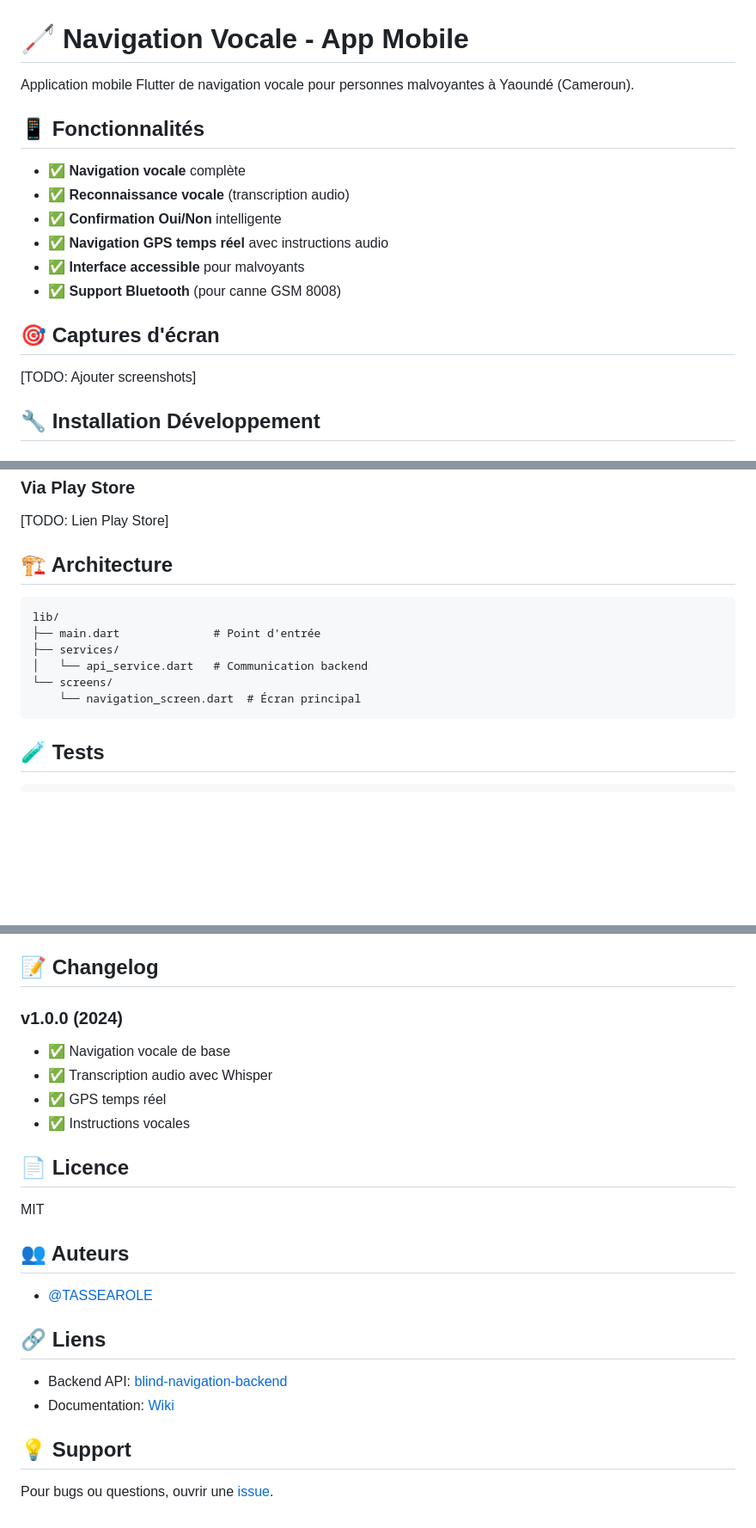
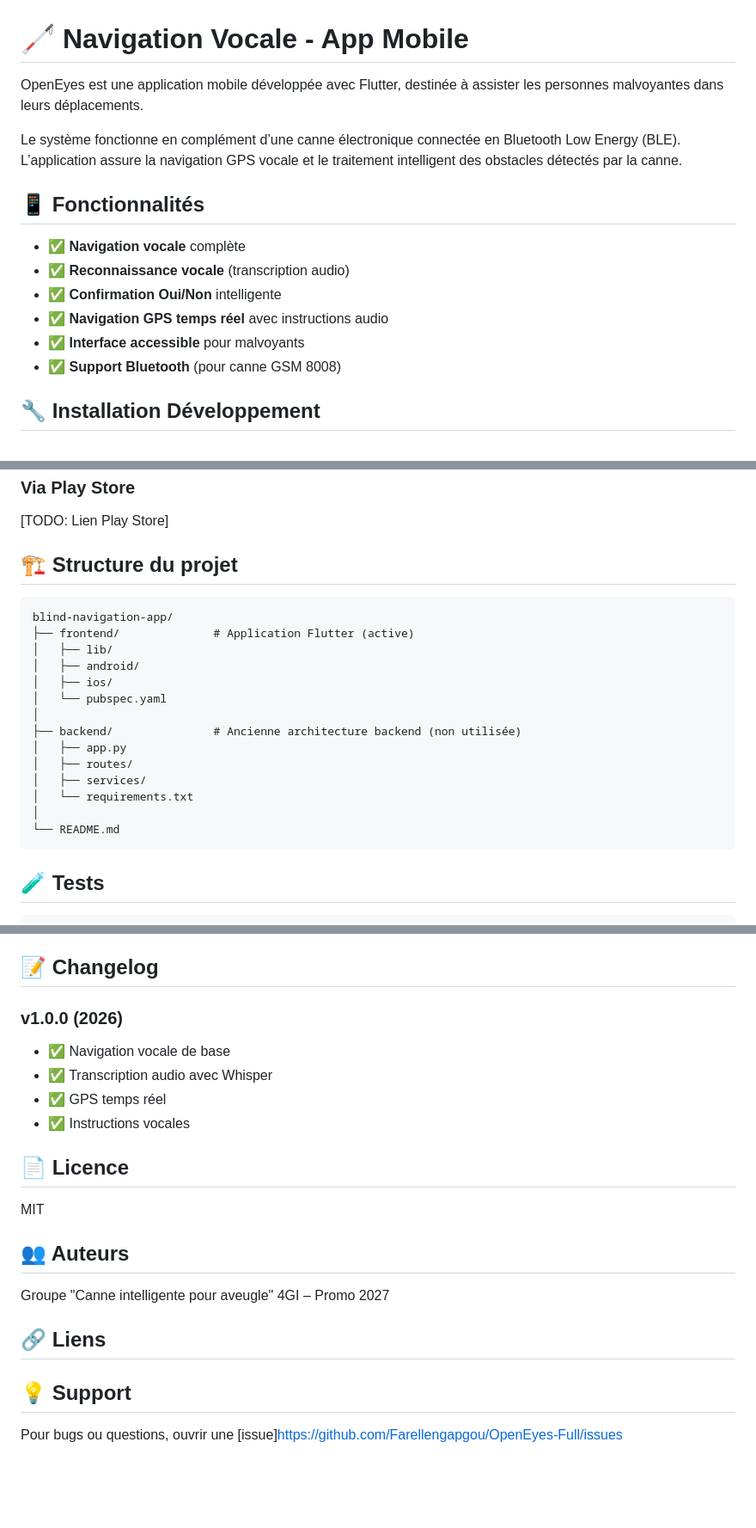
Before and after one commit to Farellengapgou/OpenEyes-Full, a Markdown page: frontend/README.md, 3 parts joined by grey strips. Shown at 86% size. Rendered like a GitHub page; blank space fills up the shorter version.

Commit message:
correction du readme

````diff
--- a/frontend/README.md
+++ b/frontend/README.md
@@ -1,6 +1,8 @@
 # 🦯 Navigation Vocale - App Mobile
 
-Application mobile Flutter de navigation vocale pour personnes malvoyantes à Yaoundé (Cameroun).
+OpenEyes est une application mobile développée avec Flutter, destinée à assister les personnes malvoyantes dans leurs déplacements.
+
+Le système fonctionne en complément d’une canne électronique connectée en Bluetooth Low Energy (BLE). L’application assure la navigation GPS vocale et le traitement intelligent des obstacles détectés par la canne.
 
 ## 📱 Fonctionnalités
 
@@ -11,9 +13,6 @@ Application mobile Flutter de navigation vocale pour personnes malvoyantes à Ya
 - ✅ **Interface accessible** pour malvoyants
 - ✅ **Support Bluetooth** (pour canne GSM 8008)
 
-## 🎯 Captures d'écran
-
-[TODO: Ajouter screenshots]
 
 ## 🔧 Installation Développement
 
@@ -76,14 +69,22 @@ L'app demande :
 ### Via Play Store
 [TODO: Lien Play Store]
 
-## 🏗️ Architecture
+## 🏗️ Structure du projet
 ```
-lib/
-├── main.dart              # Point d'entrée
-├── services/
-│   └── api_service.dart   # Communication backend
-└── screens/
-    └── navigation_screen.dart  # Écran principal
+blind-navigation-app/
+├── frontend/              # Application Flutter (active)
+│   ├── lib/
+│   ├── android/
+│   ├── ios/
+│   └── pubspec.yaml
+│
+├── backend/               # Ancienne architecture backend (non utilisée)
+│   ├── app.py
+│   ├── routes/
+│   ├── services/
+│   └── requirements.txt
+│
+└── README.md
 ```
 
 ## 🧪 Tests
@@ -118,7 +119,7 @@ Les contributions sont bienvenues !
 
 ## 📝 Changelog
 
-### v1.0.0 (2024)
+### v1.0.0 (2026)
 - ✅ Navigation vocale de base
 - ✅ Transcription audio avec Whisper
 - ✅ GPS temps réel
@@ -130,13 +131,12 @@ MIT
 
 ## 👥 Auteurs
 
-- [@TASSEAROLE](https://github.com/TASSEAROLE)
+Groupe "Canne intelligente pour aveugle"
+4GI – Promo 2027
 
 ## 🔗 Liens
 
-- Backend API: [blind-navigation-backend](https://github.com/TASSEAROLE/blind-navigation-backend)
-- Documentation: [Wiki](https://github.com/TASSEAROLE/blind-navigation-app/wiki)
 
 ## 💡 Support
 
-Pour bugs ou questions, ouvrir une [issue](https://github.com/TASSEAROLE/blind-navigation-app/issues).
+Pour bugs ou questions, ouvrir une [issue]https://github.com/Farellengapgou/OpenEyes-Full/issues
````
Also changed, not shown: other parts of frontend/README.md (+2 -8 lines).
